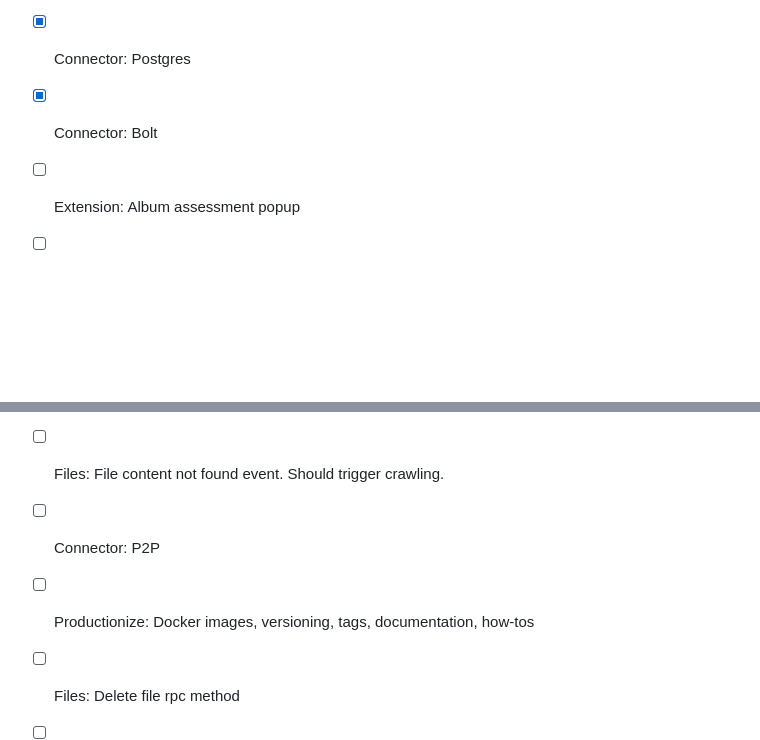
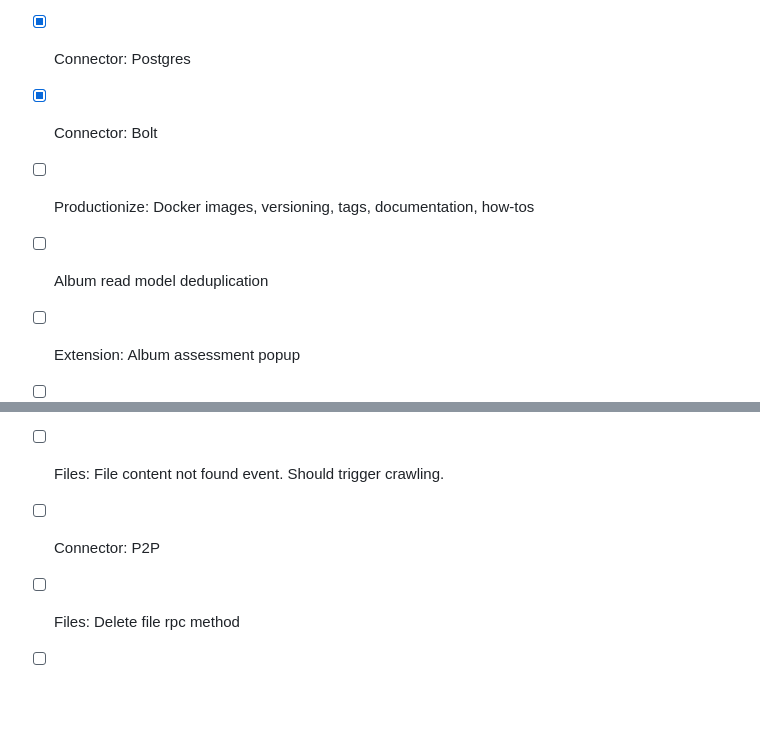
Before and after one commit to shedrachokonofua/lute, a Markdown page: TODO.md, 2 parts joined by grey strips. Drawn GitHub-style; blank space fills up the shorter version.

Commit message:
Update TODOs

```diff
--- a/TODO.md
+++ b/TODO.md
@@ -28,13 +28,14 @@
 - [x] Events: Implement optional replication stream.
 - [x] Connector: Postgres
 - [x] Connector: Bolt
+- [ ] Productionize: Docker images, versioning, tags, documentation, how-tos
+- [ ] Album read model deduplication
 - [ ] Extension: Album assessment popup
 - [ ] Events: Full correlation id and causation id support
 - [ ] Event Bus: Implement master event log, all event stream items are just pointers to master event log. Replace replication stream.
 - [ ] Files: File content download stream rpc method
 - [ ] Files: File content not found event. Should trigger crawling.
 - [ ] Connector: P2P
-- [ ] Productionize: Docker images, versioning, tags, documentation, how-tos
 - [ ] Files: Delete file rpc method
 - [ ] SSL support
 - [ ] Files: Support local disk file content storage
```
